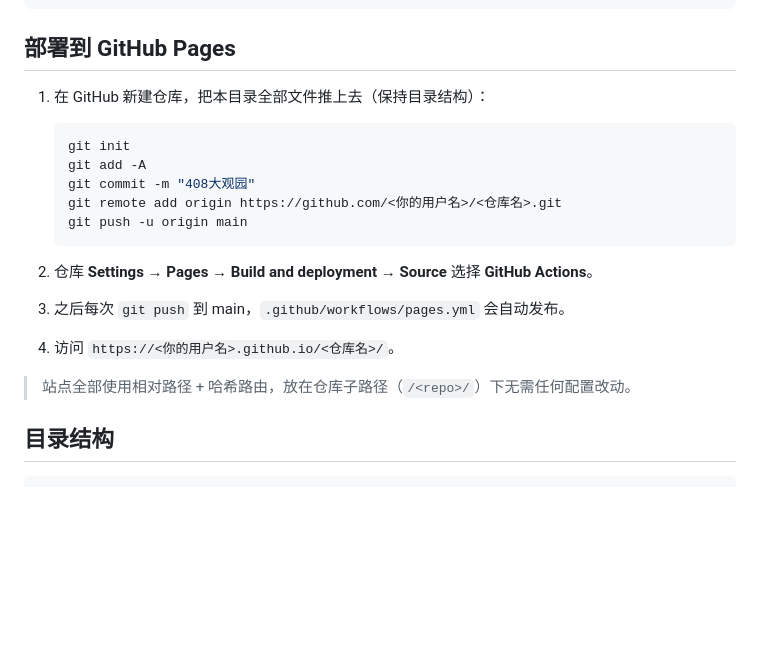
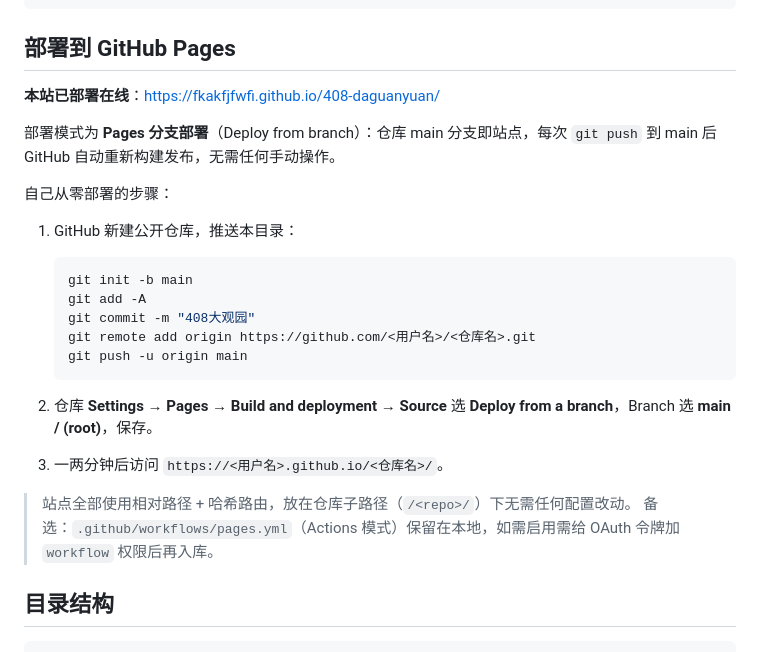
Before and after one commit to fkakfjfwfi/408-daguanyuan, a Markdown page: README.md, the part around the change. GitHub-like rendering; blank space fills up the shorter version.

Commit message:
README更新为线上地址与分支部署说明

````diff
--- a/README.md
+++ b/README.md
@@ -27,21 +27,27 @@ python -m http.server 8471
 
 ## 部署到 GitHub Pages
 
-1. 在 GitHub 新建仓库，把本目录全部文件推上去（保持目录结构）：
+**本站已部署在线**：https://fkakfjfwfi.github.io/408-daguanyuan/
+
+部署模式为 **Pages 分支部署**（Deploy from branch）：仓库 main 分支即站点，每次 `git push` 到 main 后 GitHub 自动重新构建发布，无需任何手动操作。
+
+自己从零部署的步骤：
+
+1. GitHub 新建公开仓库，推送本目录：
 
    ```bash
-   git init
+   git init -b main
    git add -A
    git commit -m "408大观园"
-   git remote add origin https://github.com/<你的用户名>/<仓库名>.git
+   git remote add origin https://github.com/<用户名>/<仓库名>.git
    git push -u origin main
    ```
 
-2. 仓库 **Settings → Pages → Build and deployment → Source** 选择 **GitHub Actions**。
-3. 之后每次 `git push` 到 main，`.github/workflows/pages.yml` 会自动发布。
-4. 访问 `https://<你的用户名>.github.io/<仓库名>/`。
+2. 仓库 **Settings → Pages → Build and deployment → Source** 选 **Deploy from a branch**，Branch 选 **main / (root)**，保存。
+3. 一两分钟后访问 `https://<用户名>.github.io/<仓库名>/`。
 
 > 站点全部使用相对路径 + 哈希路由，放在仓库子路径（`/<repo>/`）下无需任何配置改动。
+> 备选：`.github/workflows/pages.yml`（Actions 模式）保留在本地，如需启用需给 OAuth 令牌加 `workflow` 权限后再入库。
 
 ## 目录结构
 
````
